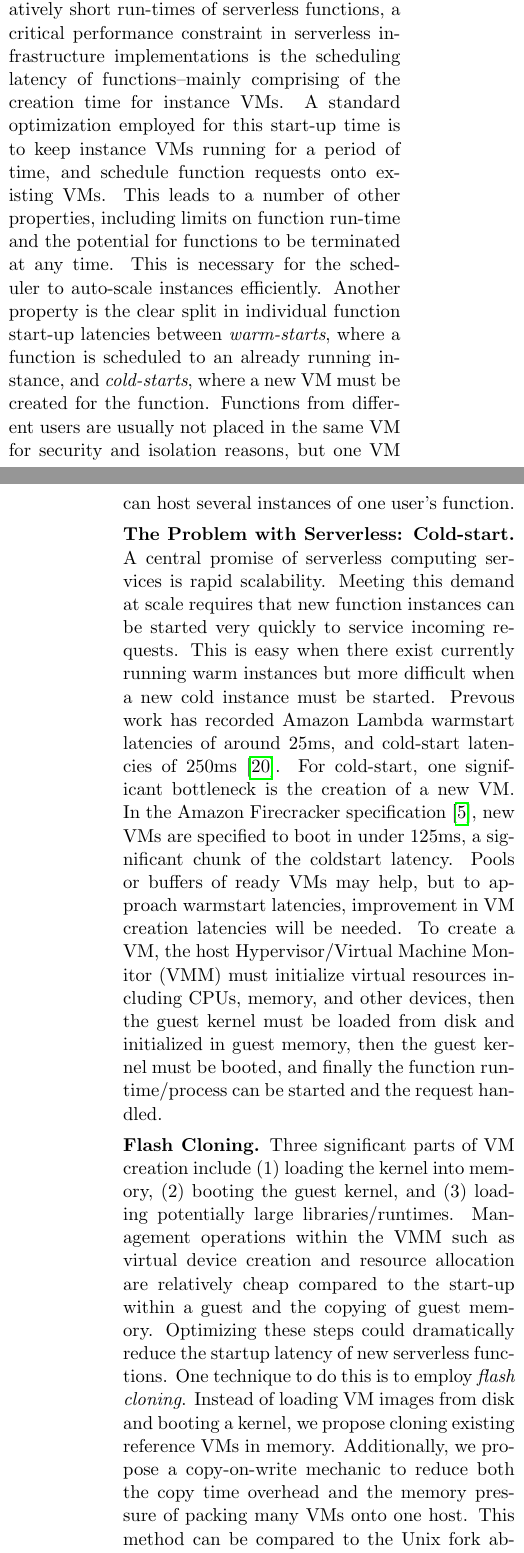
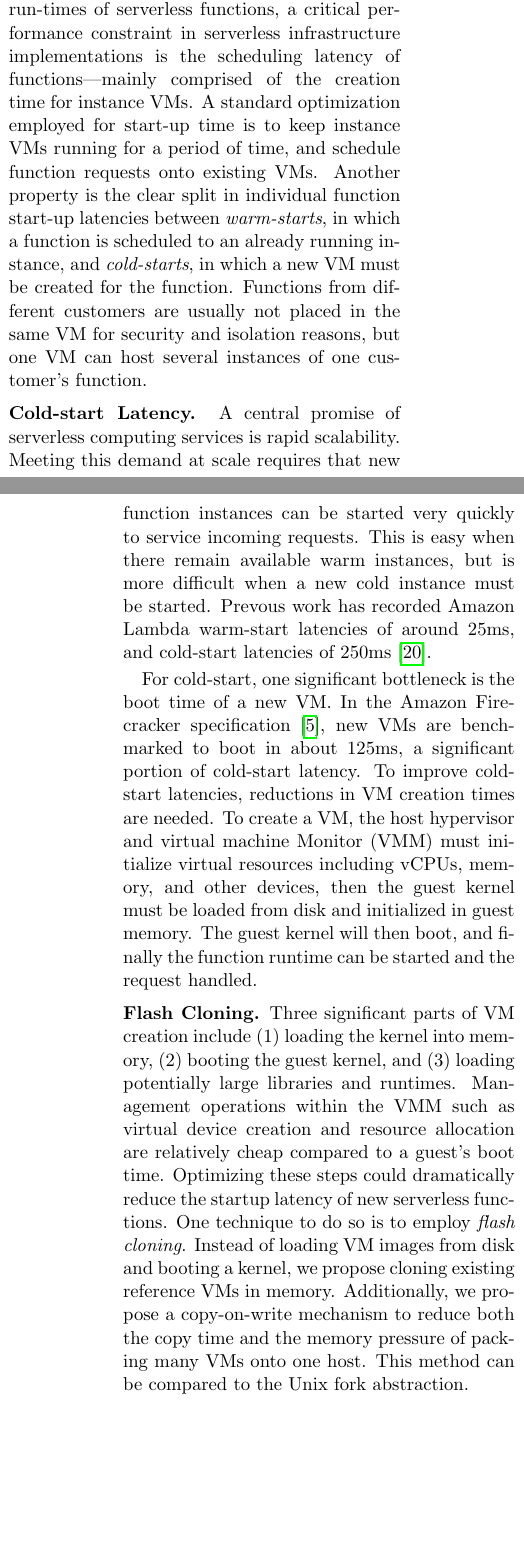
Before and after one commit to colavitam/hyperfork-dev, a LaTeX paper (latex/top.tex, which reads latex/1-introduction.tex): two parts of the columns of pages 1 and 2 of 12, joined at a grey line, cut so that both start at the same text, the shorter picture padded with empty space. Compiled offline with pdfLaTeX.

Commit message:
Editing intro

```diff
--- a/latex/1-introduction.tex
+++ b/latex/1-introduction.tex
@@ -20,51 +20,49 @@ improvements to be made~\cite{peeking}\cite{trilemma}\cite{steps-back}.
 
 \Paragraph{Serverless Infrastructure} The typical implementation of a
 serverless computing platform places user-submitted functions onto dynamically
-created Virtual Machines (VMs). These functions are intended to be light-weight
-stateless single-process programs. Because of the relatively short run-times of
-serverless functions, a critical performance constraint in serverless
-infrastructure implementations is the scheduling latency of functions--mainly
-comprising of the creation time for instance VMs. A standard optimization
-employed for this start-up time is to keep instance VMs running for a period of
-time, and schedule function requests onto existing VMs. This leads to a number
-of other properties, including limits on function run-time and the potential
-for functions to be terminated at any time. This is necessary for the scheduler
-to auto-scale instances efficiently. Another property is the clear split in
-individual function start-up latencies between \emph{warm-starts}, where a function
-is scheduled to an already running instance, and \emph{cold-starts}, where a new VM
-must be created for the function. Functions from different users are usually
-not placed in the same VM for security and isolation reasons, but one VM can
-host several instances of one user's function.
+created virtual machines (VMs). These functions are intended to be light-weight
+stateless programs. Because of the relatively short run-times of serverless
+functions, a critical performance constraint in serverless infrastructure
+implementations is the scheduling latency of functions---mainly comprised of
+the creation time for instance VMs. A standard optimization employed for
+start-up time is to keep instance VMs running for a period of time, and
+schedule function requests onto existing VMs. Another property is the clear
+split in individual function start-up latencies between \emph{warm-starts}, in
+which a function is scheduled to an already running instance, and
+\emph{cold-starts}, in which a new VM must be created for the function.
+Functions from different customers are usually not placed in the same VM for
+security and isolation reasons, but one VM can host several instances of one
+customer's function.
 
-\Paragraph{The Problem with Serverless: Cold-start} A central promise of
-serverless computing services is rapid scalability. Meeting this demand at
-scale requires that new function instances can be started very quickly to
-service incoming requests. This is easy when there exist currently running
-warm instances but more difficult when a new cold instance must be started.
-Prevous work has recorded Amazon Lambda warmstart latencies of around 25ms, and
-cold-start latencies of 250ms~\cite{peeking}. For cold-start, one significant
-bottleneck is the creation of a new VM. In the Amazon Firecracker
-specification~\cite{firecracker-spec}, new VMs are specified to boot in under
-125ms, a significant chunk of the coldstart latency. Pools or buffers of ready
-VMs may help, but to approach warmstart latencies, improvement in VM creation
-latencies will be needed. To create a VM, the host Hypervisor/Virtual Machine
-Monitor (VMM) must initialize virtual resources including CPUs, memory, and
-other devices, then the guest kernel must be loaded from disk and initialized
-in guest memory, then the guest kernel must be booted, and finally the function
-runtime/process can be started and the request handled.
+\Paragraph{Cold-start Latency} A central promise of serverless computing
+services is rapid scalability. Meeting this demand at scale requires that new
+function instances can be started very quickly to service incoming requests.
+This is easy when there remain available warm instances, but is more difficult
+when a new cold instance must be started. Prevous work has recorded Amazon
+Lambda warm-start latencies of around 25ms, and cold-start latencies of
+250ms~\cite{peeking}.
+
+For cold-start, one significant bottleneck is the boot time of a new VM. In the
+Amazon Firecracker specification~\cite{firecracker-spec}, new VMs are
+benchmarked to boot in about 125ms, a significant portion of cold-start
+latency. To improve cold-start latencies, reductions in VM creation times are
+needed. To create a VM, the host hypervisor and virtual machine Monitor (VMM)
+must initialize virtual resources including vCPUs, memory, and other devices,
+then the guest kernel must be loaded from disk and initialized in guest memory.
+The guest kernel will then boot, and finally the function runtime can be
+started and the request handled.
 
 \Paragraph{Flash Cloning} Three significant parts of VM creation include (1)
-loading the kernel into memory, (2) booting the guest kernel,
-and (3) loading potentially large libraries/runtimes. Management operations
-within the VMM such as virtual device creation and resource allocation are
-relatively cheap compared to the start-up within a guest and the copying of
-guest memory. Optimizing these steps could dramatically reduce the startup
-latency of new serverless functions. One technique to do this is to employ
-\emph{flash cloning}. Instead of loading VM images from disk and booting a
-kernel, we propose cloning existing reference VMs in memory. Additionally, we
-propose a copy-on-write mechanic to reduce both the copy time overhead and the
-memory pressure of packing many VMs onto one host. This method can be compared
-to the Unix fork abstraction.
+loading the kernel into memory, (2) booting the guest kernel, and (3) loading
+potentially large libraries and runtimes. Management operations within the VMM
+such as virtual device creation and resource allocation are relatively cheap
+compared to a guest's boot time. Optimizing these steps could dramatically
+reduce the startup latency of new serverless functions. One technique to do so
+is to employ \emph{flash cloning}. Instead of loading VM images from disk and
+booting a kernel, we propose cloning existing reference VMs in memory.
+Additionally, we propose a copy-on-write mechanism to reduce both the copy time
+and the memory pressure of packing many VMs onto one host. This method can be
+compared to the Unix fork abstraction.
 
 \Paragraph{HyperFork} To create a new, isolated virtual machine, we propose to
 re-create only the necessarily distinct VMM components while cloning
```
Also changed, not shown: latex/2-related.tex (+1 -1 lines), latex/top.pdf.
